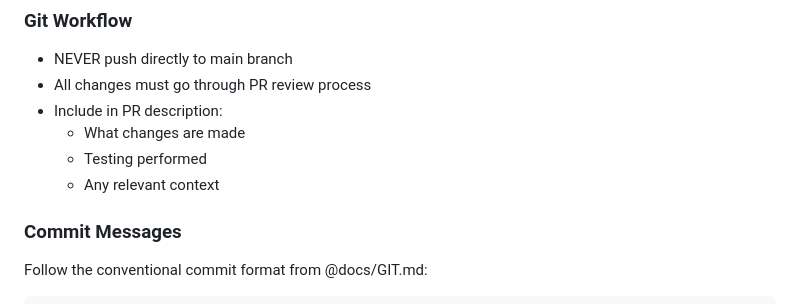
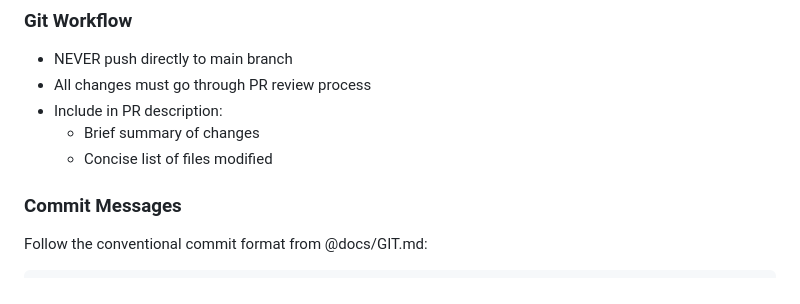
Before and after one commit to goodbadwolf/nebulae, a Markdown page: CLAUDE.md, the part around the change. Drawn GitHub-style.

```diff
--- a/CLAUDE.md
+++ b/CLAUDE.md
@@ -139,9 +139,8 @@ These provide streamlined, practical standards suitable for both personal and pr
 - NEVER push directly to main branch
 - All changes must go through PR review process
 - Include in PR description:
-  - What changes are made
-  - Testing performed
-  - Any relevant context
+  - Brief summary of changes
+  - Concise list of files modified
 
 ### Commit Messages
 
```
Also changed, not shown: docs/GIT.md (+30 -6 lines).
